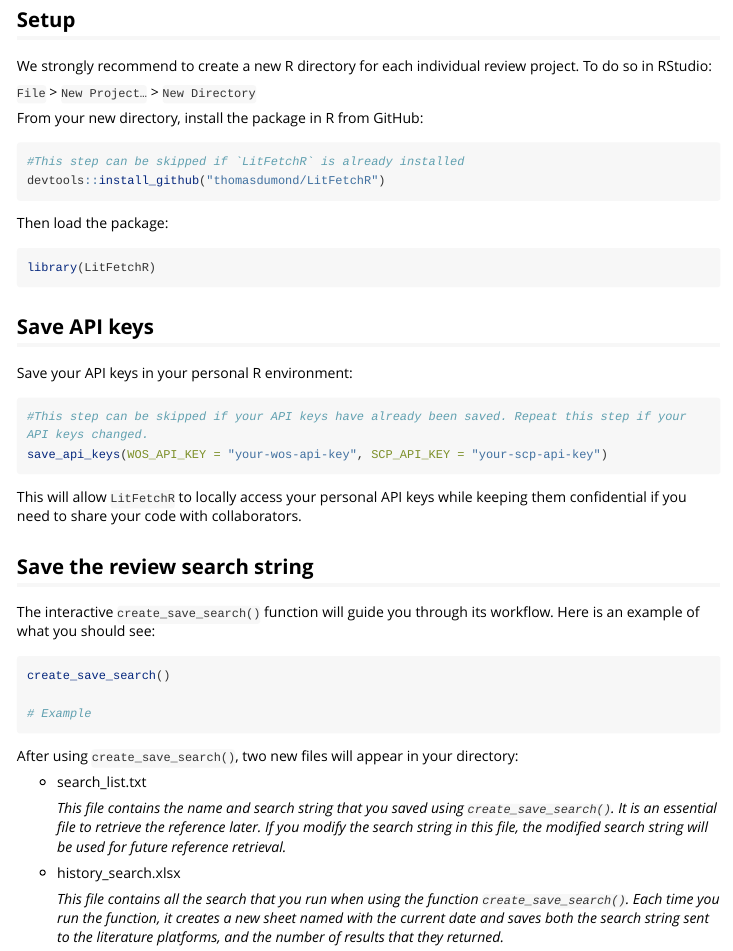
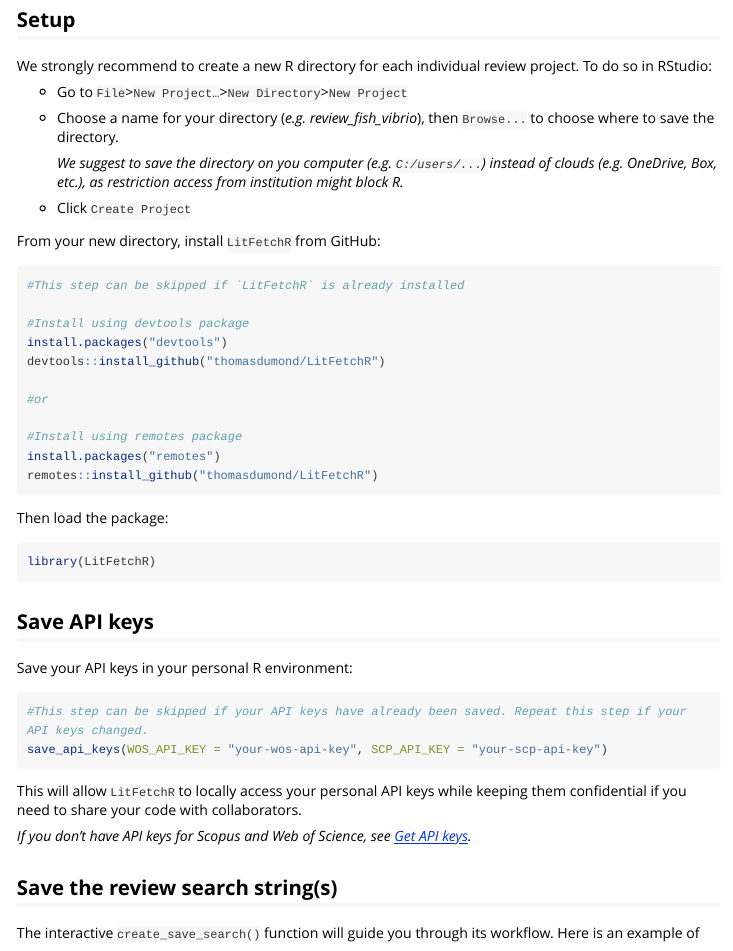
Before and after one commit to thomasdumond/LitFetchR, an R Markdown document (vignettes/LitFetchr.Rmd): the page in a window 1100 px wide, from 150 px down. Rendered offline with R 4.5, knitr and Pandoc, with nearby package versions; long lines of code are wrapped.

Commit message:
update vignettes getapikey and litfetchr, readme

````diff
--- a/vignettes/LitFetchr.Rmd
+++ b/vignettes/LitFetchr.Rmd
@@ -19,12 +19,27 @@
 ## Setup
 We strongly recommend to create a new R directory for each individual review project. To do so in RStudio:
 
-`File` > `New Project…` > `New Directory`
+* Go to `File`>`New Project…`>`New Directory`>`New Project`
 
-From your new directory, install the package in R from GitHub:
+* Choose a name for your directory (*e.g. review_fish_vibrio*), then `Browse...` to choose where to save the directory.
+
+    *We suggest to save the directory on you computer (e.g. `C:/users/...`) instead of clouds (e.g. OneDrive, Box, etc.), as restriction access from institution might block R.*
+
+* Click `Create Project`
+
+From your new directory, install `LitFetchR` from GitHub:
 ```{r, eval = FALSE}
 #This step can be skipped if `LitFetchR` is already installed
+
+#Install using devtools package
+install.packages("devtools")
 devtools::install_github("thomasdumond/LitFetchR")
+
+#or
+
+#Install using remotes package
+install.packages("remotes")
+remotes::install_github("thomasdumond/LitFetchR")
 ```
 Then load the package:
 ```{r, eval = FALSE}
@@ -39,7 +54,9 @@
 ```
 This will allow `LitFetchR` to locally access your personal API keys while keeping them confidential if you need to share your code with collaborators.
 
-## Save the review search string
+*If you don't have API keys for Scopus and Web of Science, see [Get API keys](https://thomasdumond.github.io/LitFetchR/articles/Get_API_keys.html).*
+
+## Save the review search string(s)
 The interactive `create_save_search()` function will guide you through its workflow. Here is an example of what you should see:
 
 ```{r, eval=FALSE}
````
Also changed, not shown: README.Rmd (+1 -1 lines), vignettes/Get_API_keys.Rmd (+4 -0 lines), README.md, vignettes/LitFetchr.Rmd (4 more changed lines).
